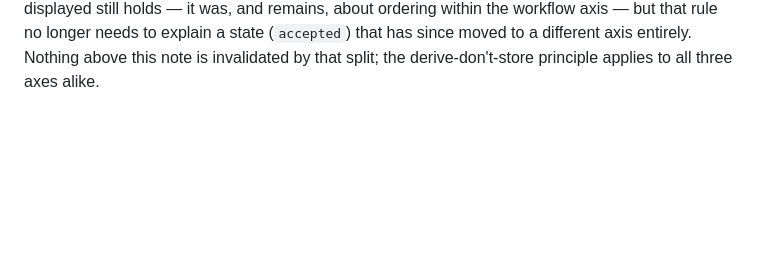
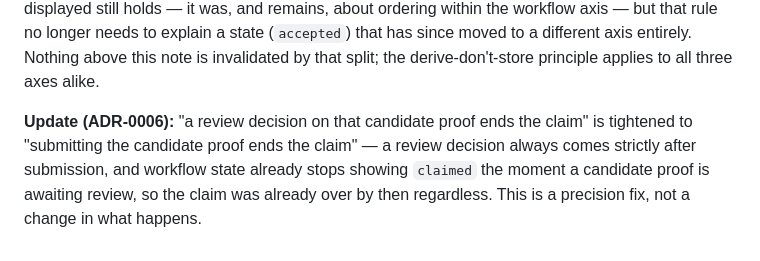
Before and after one commit to DengZhiyuan-math/proof-cli, a Markdown page: docs/adr/0002-derive-proof-map-node-state.md, the part around the change. Drawn GitHub-style; blank space fills up the shorter version.

```diff
--- a/docs/adr/0002-derive-proof-map-node-state.md
+++ b/docs/adr/0002-derive-proof-map-node-state.md
@@ -25,3 +25,5 @@ Revising a node submits a new candidate proof (and gets a new review record) aga
 This is hard to reverse once agents and the CLI start querying node state through this derivation instead of a status column — switching to a stored field later would mean re-deriving `status` retroactively from history for every existing project, not just adding a migration default.
 
 **Update (ADR-0004):** `accepted` and `rejected` moved out of this single table onto their own axis (acceptance state), separate from the workflow-progress states here (open/claimed/review-needed/revision-requested/blocked). ADR-0004 also adds a third axis, integrity state, for the Challenge mechanism. The rule that `blocked` never overrides `accepted`/`rejected` in what's displayed still holds — it was, and remains, about ordering within the workflow axis — but that rule no longer needs to explain a state (`accepted`) that has since moved to a different axis entirely. Nothing above this note is invalidated by that split; the derive-don't-store principle applies to all three axes alike.
+
+**Update (ADR-0006):** "a review decision on that candidate proof ends the claim" is tightened to "submitting the candidate proof ends the claim" — a review decision always comes strictly after submission, and workflow state already stops showing `claimed` the moment a candidate proof is awaiting review, so the claim was already over by then regardless. This is a precision fix, not a change in what happens.
```
Also changed, not shown: CONTEXT.md (+2 -2 lines), docs/adr/0006-agent-execution-protocol.md (added, +31 -0 lines).
